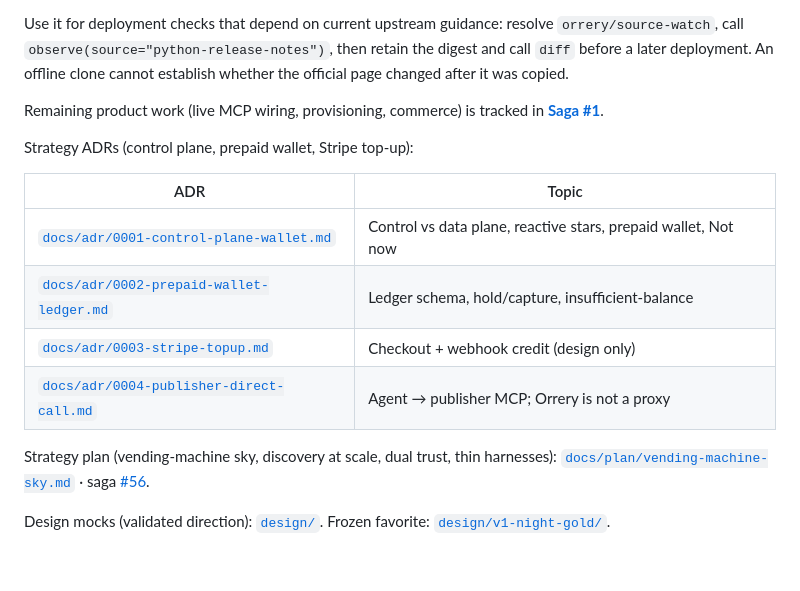
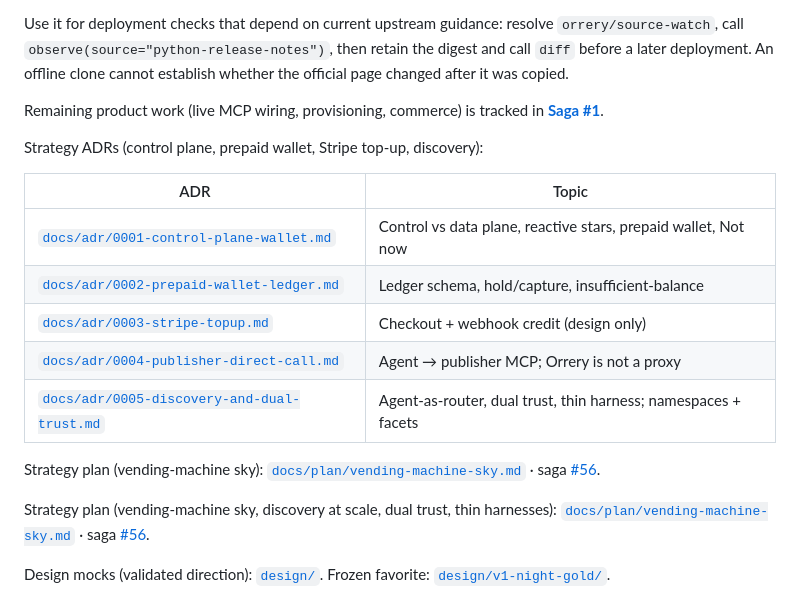
Before and after one commit to lbliii/orrery, a Markdown page: README.md, the part around the change. Rendered like a GitHub page; blank space fills up the shorter version.

```diff
--- a/README.md
+++ b/README.md
@@ -55,7 +55,7 @@ Use it for deployment checks that depend on current upstream guidance: resolve `
 
 Remaining product work (live MCP wiring, provisioning, commerce) is tracked in **[Saga #1](https://github.com/lbliii/orrery/issues/1)**.
 
-Strategy ADRs (control plane, prepaid wallet, Stripe top-up):
+Strategy ADRs (control plane, prepaid wallet, Stripe top-up, discovery):
 
 | ADR | Topic |
 | --- | --- |
@@ -63,6 +63,9 @@ Strategy ADRs (control plane, prepaid wallet, Stripe top-up):
 | [`docs/adr/0002-prepaid-wallet-ledger.md`](./docs/adr/0002-prepaid-wallet-ledger.md) | Ledger schema, hold/capture, insufficient-balance |
 | [`docs/adr/0003-stripe-topup.md`](./docs/adr/0003-stripe-topup.md) | Checkout + webhook credit (design only) |
 | [`docs/adr/0004-publisher-direct-call.md`](./docs/adr/0004-publisher-direct-call.md) | Agent → publisher MCP; Orrery is not a proxy |
+| [`docs/adr/0005-discovery-and-dual-trust.md`](./docs/adr/0005-discovery-and-dual-trust.md) | Agent-as-router, dual trust, thin harness; namespaces + facets |
+
+Strategy plan (vending-machine sky): [`docs/plan/vending-machine-sky.md`](./docs/plan/vending-machine-sky.md) · saga [#56](https://github.com/lbliii/orrery/issues/56).
 
 Strategy plan (vending-machine sky, discovery at scale, dual trust, thin harnesses): [`docs/plan/vending-machine-sky.md`](./docs/plan/vending-machine-sky.md) · saga [#56](https://github.com/lbliii/orrery/issues/56).
 
```
Also changed, not shown: docs/adr/0005-discovery-and-dual-trust.md (added, +118 -0 lines), docs/plan/vending-machine-sky.md (+6 -4 lines).
